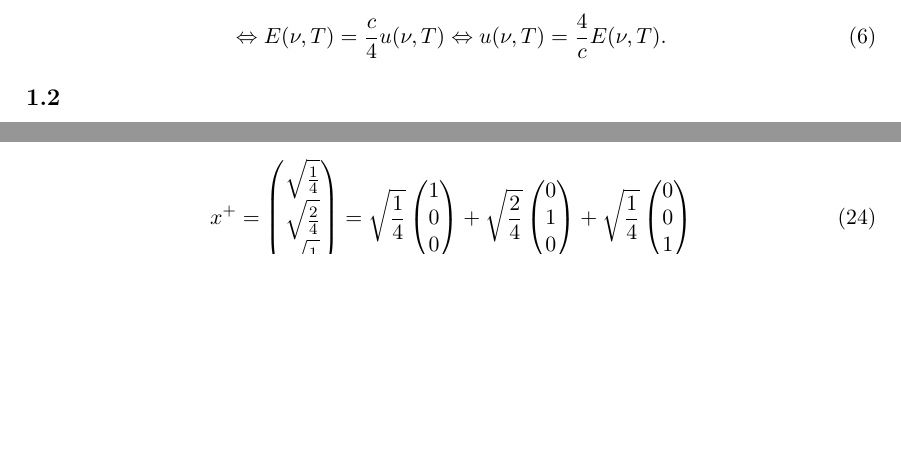
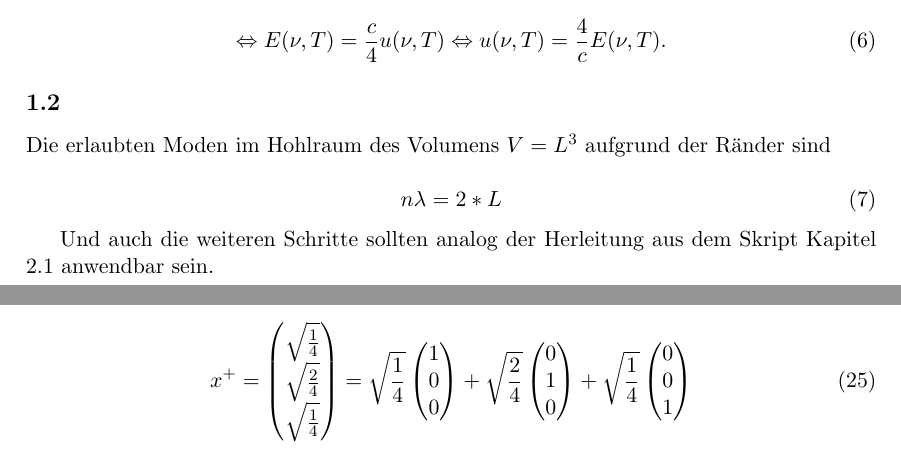
Before and after one commit to albedoklaus/ptp4ss2020, a LaTeX document (Zettel1.tex): two parts of pages 1 and 3 of 4 before the commit and two parts of pages 1 and 4 of 4 after it, joined at a grey line, cut so that both start at the same text, the shorter picture padded with empty space. Compiled offline with pdfLaTeX.

Commit message:
Update Zettel1.tex

```diff
--- a/Zettel1.tex
+++ b/Zettel1.tex
@@ -59,7 +59,16 @@ und schlussendlich
 
 \subsection{}
 
+Die erlaubten Moden im Hohlraum des Volumens $V = L^3$ aufgrund der Ränder sind
+
+\begin{equation}
+n\lambda = 2*L
+\end{equation}
+
+Und auch die weiteren Schritte sollten analog der Herleitung aus dem Skript Kapitel 2.1 anwendbar sein.
+
 \subsection{}
+
 \subsubsection{Frei verfügbare Energie}
 Integration des Gesetzes von Rayleigh und Jeans über die Frequenz zur Bestimmung der Gesamtenergie mit frei verfügbarer Strahlung pro Frequenz:
 \begin{equation}
```
